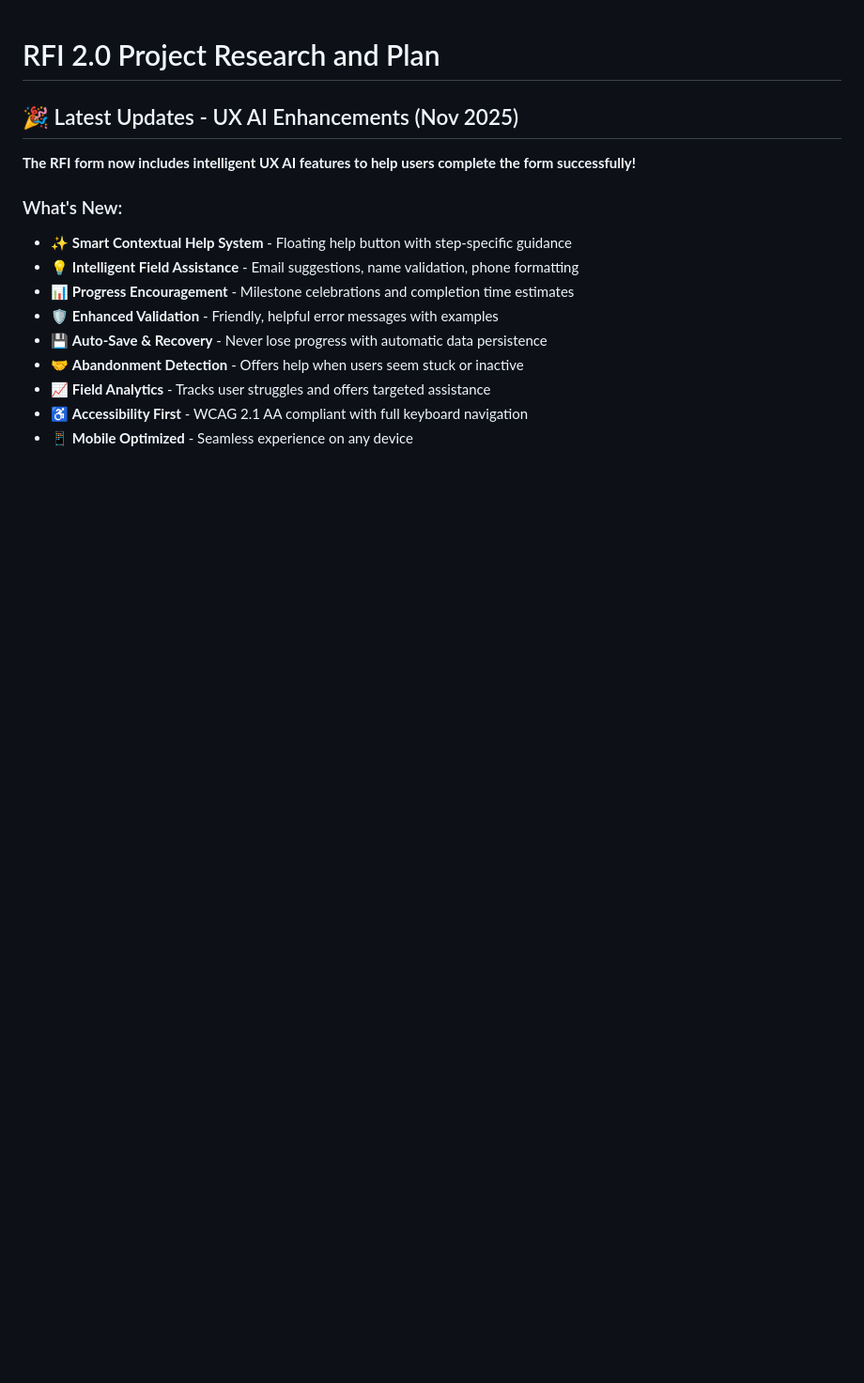
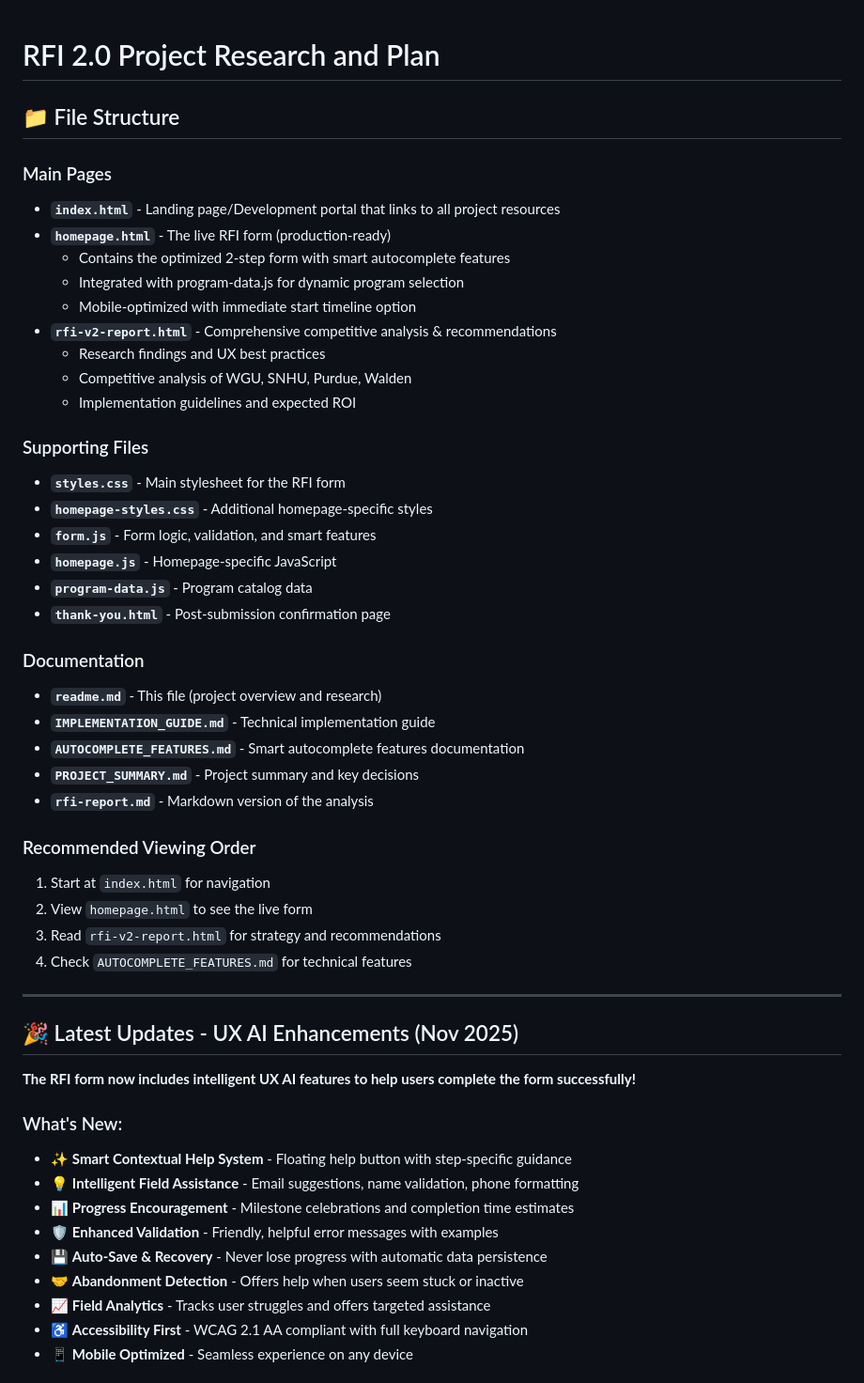
Before and after one commit to omac049/uagc-rfi, a Markdown page: readme.md, the part around the change. Shown at 94% size. Rendered like a GitHub page; blank space fills up the shorter version.

Commit message:
Add file structure documentation to readme

```diff
--- a/readme.md
+++ b/readme.md
@@ -1,4 +1,40 @@
 # RFI 2.0 Project Research and Plan
+
+## 📁 File Structure
+
+### Main Pages
+- **`index.html`** - Landing page/Development portal that links to all project resources
+- **`homepage.html`** - The live RFI form (production-ready)
+  - Contains the optimized 2-step form with smart autocomplete features
+  - Integrated with program-data.js for dynamic program selection
+  - Mobile-optimized with immediate start timeline option
+- **`rfi-v2-report.html`** - Comprehensive competitive analysis & recommendations
+  - Research findings and UX best practices
+  - Competitive analysis of WGU, SNHU, Purdue, Walden
+  - Implementation guidelines and expected ROI
+
+### Supporting Files
+- **`styles.css`** - Main stylesheet for the RFI form
+- **`homepage-styles.css`** - Additional homepage-specific styles
+- **`form.js`** - Form logic, validation, and smart features
+- **`homepage.js`** - Homepage-specific JavaScript
+- **`program-data.js`** - Program catalog data
+- **`thank-you.html`** - Post-submission confirmation page
+
+### Documentation
+- **`readme.md`** - This file (project overview and research)
+- **`IMPLEMENTATION_GUIDE.md`** - Technical implementation guide
+- **`AUTOCOMPLETE_FEATURES.md`** - Smart autocomplete features documentation
+- **`PROJECT_SUMMARY.md`** - Project summary and key decisions
+- **`rfi-report.md`** - Markdown version of the analysis
+
+### Recommended Viewing Order
+1. Start at `index.html` for navigation
+2. View `homepage.html` to see the live form
+3. Read `rfi-v2-report.html` for strategy and recommendations
+4. Check `AUTOCOMPLETE_FEATURES.md` for technical features
+
+---
 
 ## 🎉 Latest Updates - UX AI Enhancements (Nov 2025)
 
```
